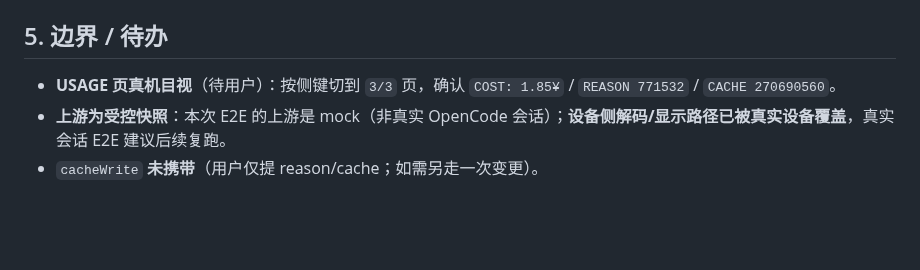
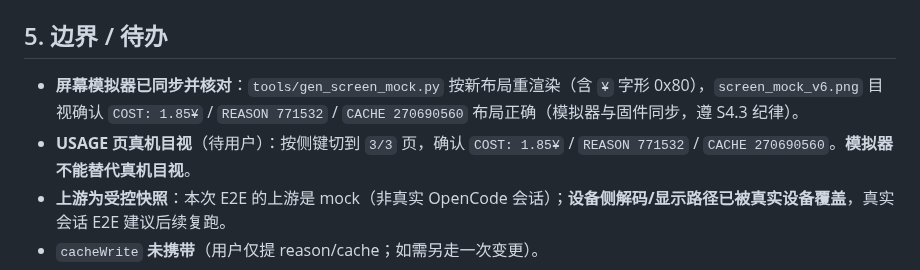
Before and after one commit to whoisjackchao-dot/esp32-s3-m5, a Markdown page: evidence/M4/2026-09-27-STATEv1.1用量字段.md, the part around the change. Rendered like a GitHub page; blank space fills up the shorter version.

Commit message:
docs(m4): 证据补充——屏幕模拟器 v6 已同步核对(¥/REASON/CACHE), 真机目视待用户

```diff
--- a/evidence/M4/2026-09-27-STATEv1.1用量字段.md
+++ b/evidence/M4/2026-09-27-STATEv1.1用量字段.md
@@ -32,7 +32,8 @@
 - host 侧：`[state_host] push #1..#29 … len=63`（编码长度 = 31 + TLV(2+8 + 2+8 + 2+10) = 63）。
 
 ## 5. 边界 / 待办
-- **USAGE 页真机目视**（待用户）：按侧键切到 `3/3` 页，确认 `COST: 1.85¥` / `REASON 771532` / `CACHE 270690560`。
+- **屏幕模拟器已同步并核对**：`tools/gen_screen_mock.py` 按新布局重渲染（含 `¥` 字形 0x80），`screen_mock_v6.png` 目视确认 `COST: 1.85¥` / `REASON 771532` / `CACHE 270690560` 布局正确（模拟器与固件同步，遵 S4.3 纪律）。
+- **USAGE 页真机目视**（待用户）：按侧键切到 `3/3` 页，确认 `COST: 1.85¥` / `REASON 771532` / `CACHE 270690560`。**模拟器不能替代真机目视**。
 - **上游为受控快照**：本次 E2E 的上游是 mock（非真实 OpenCode 会话）；**设备侧解码/显示路径已被真实设备覆盖**，真实会话 E2E 建议后续复跑。
 - `cacheWrite` **未携带**（用户仅提 reason/cache；如需另走一次变更）。
 - `¥` 为**自定义字形**（font8x8_basic 仅 ASCII，码位 0x80）；非字体文件。
```
